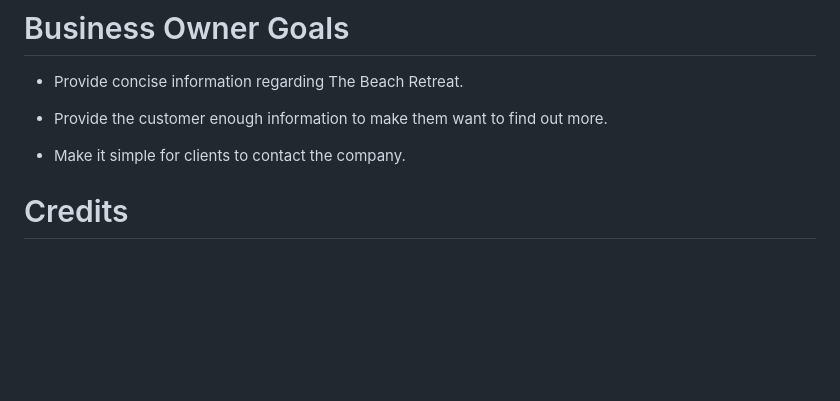
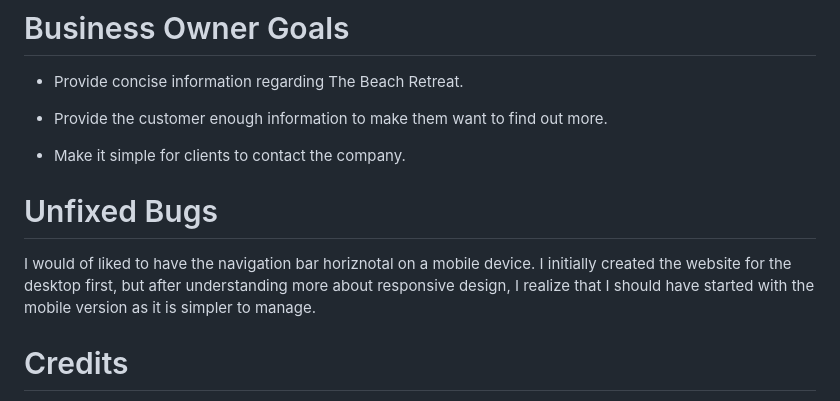
Before and after one commit to chloekeenan/project-1, a Markdown page: README.md, the part around the change. GitHub-like rendering; blank space fills up the shorter version.

Commit message:
add unfixed bugs

```diff
--- a/README.md
+++ b/README.md
@@ -154,6 +154,10 @@ You can view the link here: (https://chloekeenan.github.io/project-1/)
 - Make it simple for clients to contact the company.
 
 
+# Unfixed Bugs
+I would of liked to have the navigation bar horiznotal on a mobile device.
+I initially created the website for the desktop first, but after understanding more about responsive design, I realize that I should have started with the mobile version as it is simpler to manage.
+
 
 # Credits
 
```
